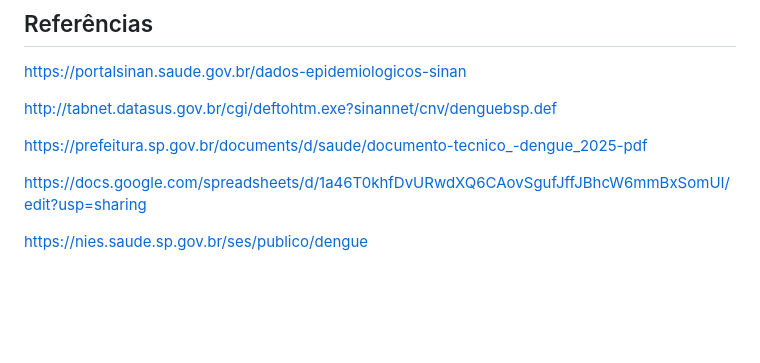
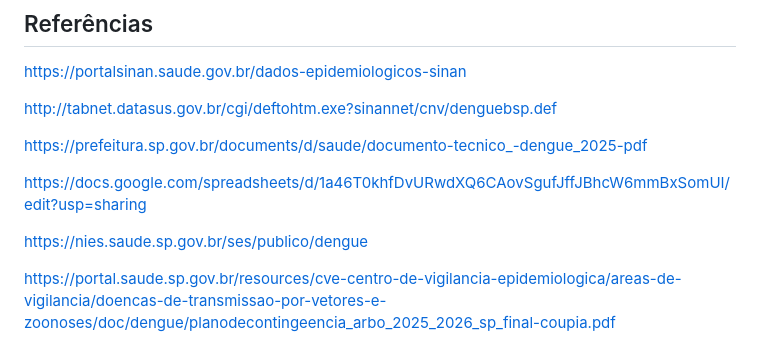
Before and after one commit to renatobdo/SIN5033-Projeto, a Markdown page: README.md, the part around the change. Drawn GitHub-style; blank space fills up the shorter version.

```diff
--- a/README.md
+++ b/README.md
@@ -282,3 +282,5 @@ https://prefeitura.sp.gov.br/documents/d/saude/documento-tecnico_-dengue_2025-pd
 https://docs.google.com/spreadsheets/d/1a46T0khfDvURwdXQ6CAovSgufJffJBhcW6mmBxSomUI/edit?usp=sharing
 
 https://nies.saude.sp.gov.br/ses/publico/dengue
+
+https://portal.saude.sp.gov.br/resources/cve-centro-de-vigilancia-epidemiologica/areas-de-vigilancia/doencas-de-transmissao-por-vetores-e-zoonoses/doc/dengue/planodecontingeencia_arbo_2025_2026_sp_final-coupia.pdf
```
